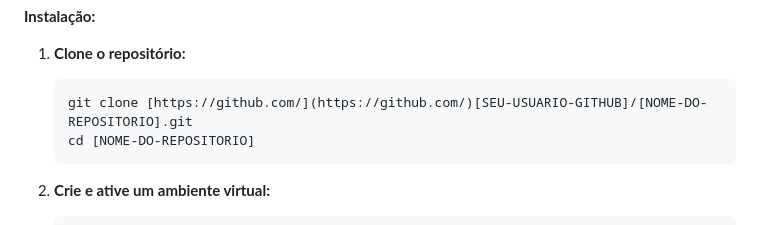
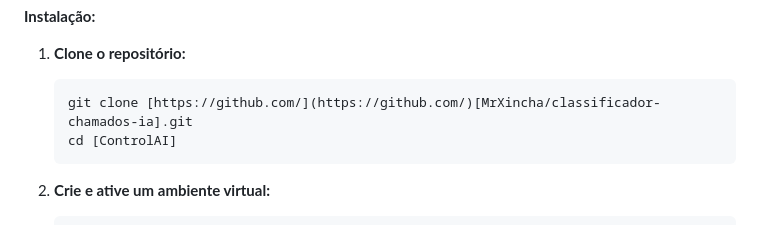
Before and after one commit to MrXincha/classificador-chamados-ia, a Markdown page: README.md, the part around the change. Rendered like a GitHub page.

````diff
--- a/README.md
+++ b/README.md
@@ -57,8 +57,8 @@ Siga estes passos para configurar e rodar o projeto na sua máquina:
 
 1.  **Clone o repositório:**
     ```bash
-    git clone [https://github.com/](https://github.com/)[SEU-USUARIO-GITHUB]/[NOME-DO-REPOSITORIO].git
-    cd [NOME-DO-REPOSITORIO]
+    git clone [https://github.com/](https://github.com/)[MrXincha/classificador-chamados-ia].git
+    cd [ControlAI]
     ```
 
 2.  **Crie e ative um ambiente virtual:**
````
